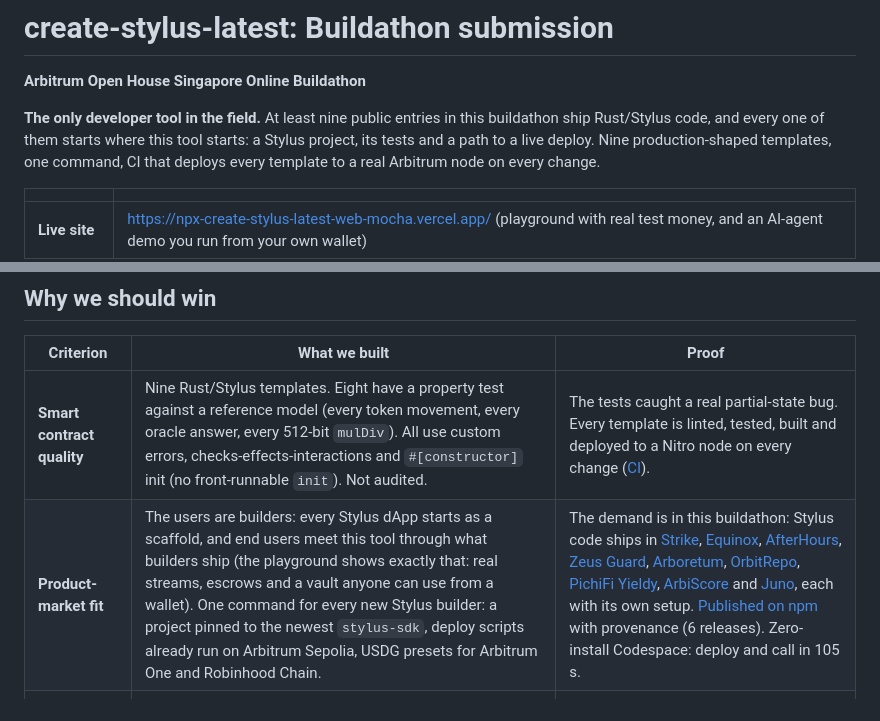
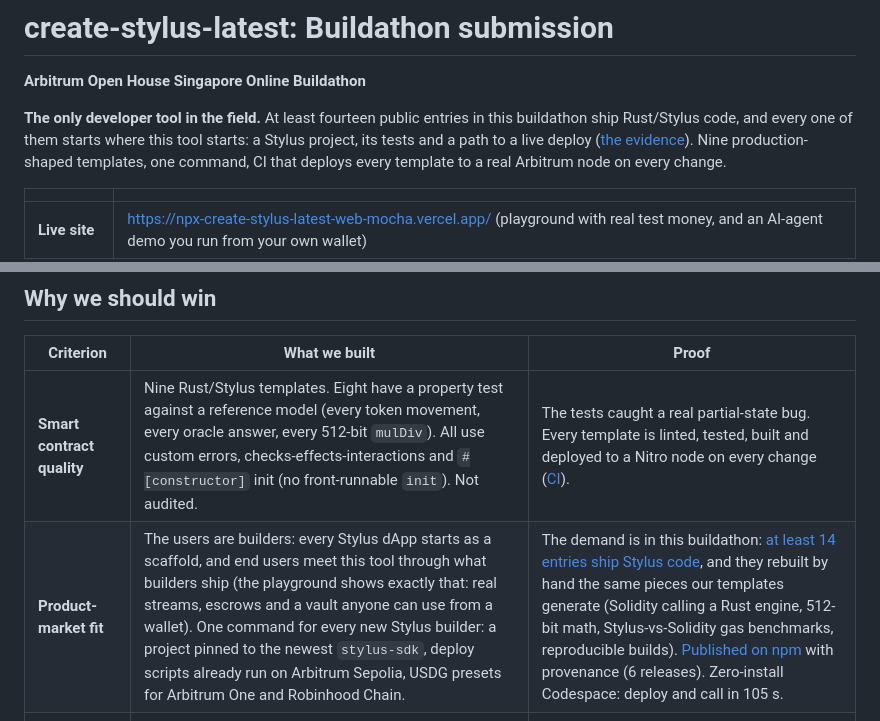
Before and after one commit to ramadan904/npx-create-stylus-latest, a Markdown page: SUBMISSION.md, 2 parts joined by grey strips. Rendered like a GitHub page.

```diff
--- a/SUBMISSION.md
+++ b/SUBMISSION.md
@@ -2,8 +2,9 @@
 
 **Arbitrum Open House Singapore Online Buildathon**
 
-**The only developer tool in the field.** At least nine public entries in this buildathon ship Rust/Stylus code, and
-every one of them starts where this tool starts: a Stylus project, its tests and a path to a live deploy. Nine
+**The only developer tool in the field.** At least fourteen public entries in this buildathon ship Rust/Stylus code,
+and every one of them starts where this tool starts: a Stylus project, its tests and a path to a live deploy
+([the evidence](#product-market-fit-the-evidence)). Nine
 production-shaped templates, one command, CI that deploys every template to a real Arbitrum node on every change.
 
 | | |
@@ -26,7 +27,7 @@ production-shaped templates, one command, CI that deploys every template to a re
 | Criterion | What we built | Proof |
 |---|---|---|
 | **Smart contract quality** | Nine Rust/Stylus templates. Eight have a property test against a reference model (every token movement, every oracle answer, every 512-bit `mulDiv`). All use custom errors, checks-effects-interactions and `#[constructor]` init (no front-runnable `init`). Not audited. | The tests caught a real partial-state bug. Every template is linted, tested, built and deployed to a Nitro node on every change ([CI](https://github.com/ramadan904/npx-create-stylus-latest/actions/runs/37148028874)). |
-| **Product-market fit** | The users are builders: every Stylus dApp starts as a scaffold, and end users meet this tool through what builders ship (the playground shows exactly that: real streams, escrows and a vault anyone can use from a wallet). One command for every new Stylus builder: a project pinned to the newest `stylus-sdk`, deploy scripts already run on Arbitrum Sepolia, USDG presets for Arbitrum One and Robinhood Chain. | The demand is in this buildathon: Stylus code ships in [Strike](https://github.com/Prashant-thakur77/Strike), [Equinox](https://github.com/nodesproof/equinox), [AfterHours](https://github.com/bchuazw/afterhours), [Zeus Guard](https://github.com/clebson-scott/zeus-guard), [Arboretum](https://github.com/mupengzi/arboretum), [OrbitRepo](https://github.com/Prestige14/OrbitRepo), [PichiFi Yieldy](https://github.com/zzzbedream/pichifi-yieldy), [ArbiScore](https://github.com/olasmi02/arbiscore) and [Juno](https://github.com/nickthelegend/juno-arbitrum), each with its own setup. [Published on npm](https://github.com/ramadan904/npx-create-stylus-latest/actions/runs/37127822293) with provenance (6 releases). Zero-install Codespace: deploy and call in 105 s. |
+| **Product-market fit** | The users are builders: every Stylus dApp starts as a scaffold, and end users meet this tool through what builders ship (the playground shows exactly that: real streams, escrows and a vault anyone can use from a wallet). One command for every new Stylus builder: a project pinned to the newest `stylus-sdk`, deploy scripts already run on Arbitrum Sepolia, USDG presets for Arbitrum One and Robinhood Chain. | The demand is in this buildathon: [at least 14 entries ship Stylus code](#product-market-fit-the-evidence), and they rebuilt by hand the same pieces our templates generate (Solidity calling a Rust engine, 512-bit math, Stylus-vs-Solidity gas benchmarks, reproducible builds). [Published on npm](https://github.com/ramadan904/npx-create-stylus-latest/actions/runs/37127822293) with provenance (6 releases). Zero-install Codespace: deploy and call in 105 s. |
 | **Innovation & creativity** | Contracts built for AI agents. Every template ships a JSON tool interface and an MCP server, so Claude, Cursor or any MCP client can use the contract. Spending limits are enforced before signing, and errors come back by the contract's own names. | 147 on-chain MCP checks across all nine templates ([run](https://github.com/ramadan904/npx-create-stylus-latest/actions/runs/37125566134)). On the site, a visitor's wallet runs the agent demo, which CI holds byte-for-byte to the CLI. |
 | **Real problem solving** | Every pitfall we hit on a real deploy is now handled by the generated scripts: Docker-only builds, an RPC refusing activation, a gas cap racing the base fee, dev nodes that can't run constructors, reproducible verification. | Each one is covered in CI. Measured gas, reported honestly: Stylus about 2× on plain storage and about 31× cheaper on compute ([run](https://github.com/ramadan904/npx-create-stylus-latest/actions/runs/36935538361)). |
 
```
Also changed, not shown: other parts of SUBMISSION.md (+36 -0 lines).
